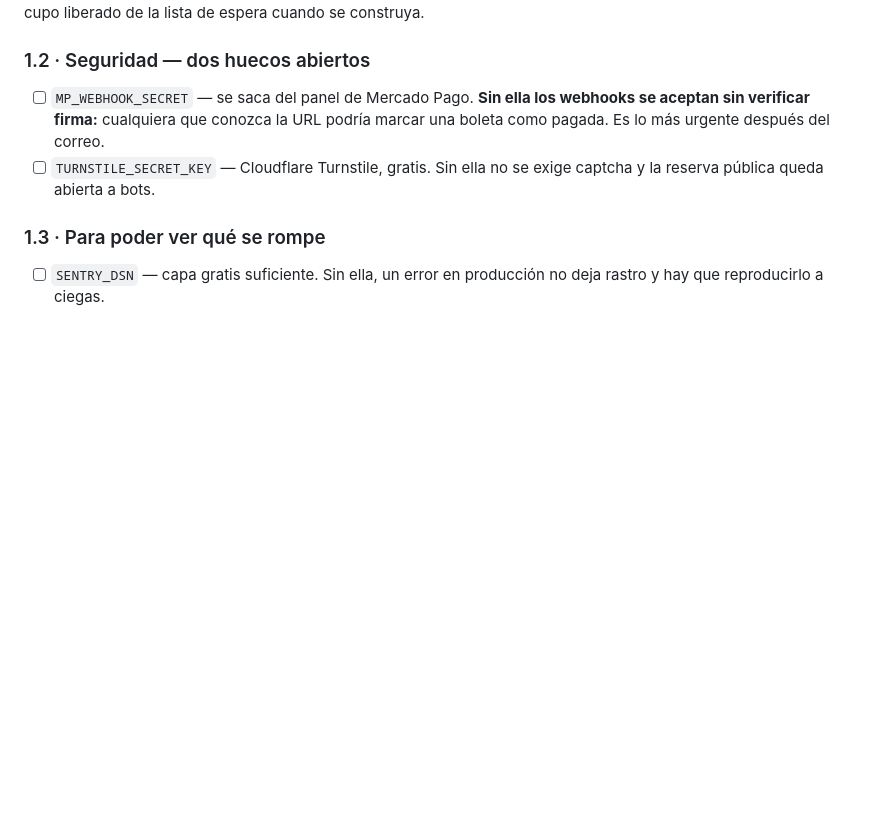
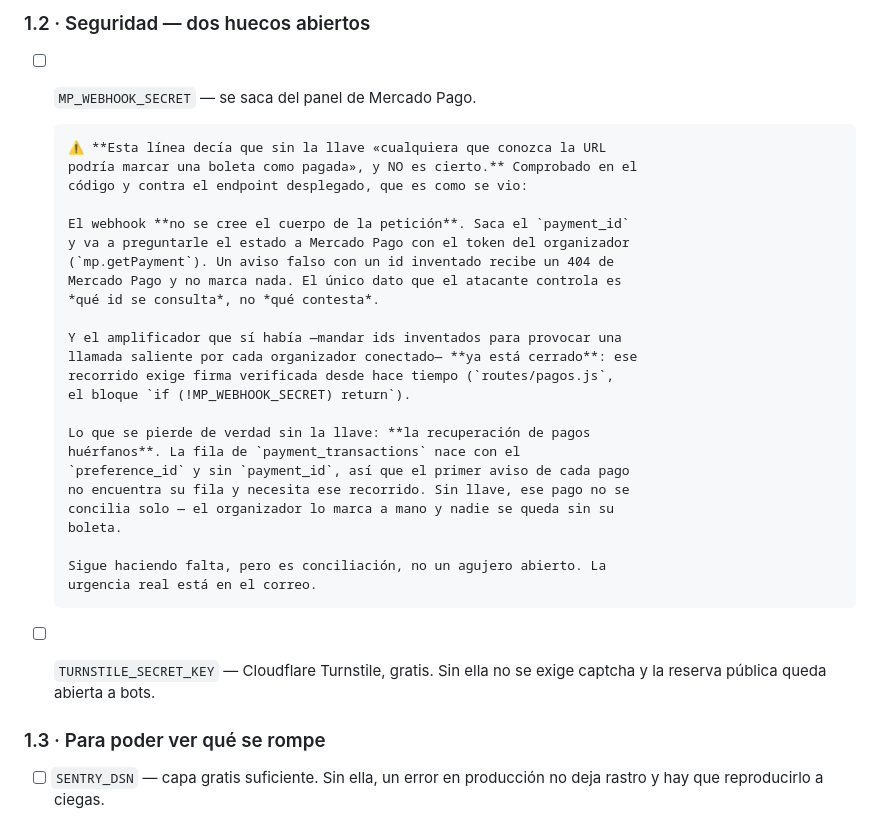
Before and after one commit to ronaldbarrios-hue/gestor-eventos-backend, a Markdown page: POR-HACER.md, the part around the change. GitHub-like rendering; blank space fills up the shorter version.

Commit message:
El riesgo de no tener MP_WEBHOOK_SECRET estaba mal descrito
La línea decía que sin la llave «cualquiera que conozca la URL podría marcar
una boleta como pagada». Fui a comprobarlo antes de darlo por urgente y no es
cierto.

El webhook no se cree el cuerpo de la petición: saca el payment_id y va a
preguntarle el estado a Mercado Pago con el token del organizador. Un aviso
falso con un id inventado recibe un 404 y no marca nada. El atacante controla
qué id se consulta, no qué contesta.

Y el amplificador que sí existía —ids inventados en bucle para provocar una
llamada saliente por cada organizador conectado— ya estaba cerrado: ese
recorrido exige firma verificada, con su comentario explicando por qué.

Lo que sí se pierde sin la llave es la recuperación de pagos huérfanos: la fila
de payment_transactions nace sin payment_id, así que el primer aviso de cada
pago no encuentra su fila y necesita ese recorrido. Sin llave hay que
conciliar a mano, y nadie se queda sin su boleta.

Sigue haciendo falta. Pero es conciliación y no un agujero abierto, y tenerlo
mal escrito hacía que el correo —que sí bloquea media plataforma— pareciera
menos urgente que esto.

```diff
--- a/POR-HACER.md
+++ b/POR-HACER.md
@@ -61,9 +61,31 @@ cupo liberado de la lista de espera cuando se construya.
 ### 1.2 · Seguridad — dos huecos abiertos
 
 - [ ] `MP_WEBHOOK_SECRET` — se saca del panel de Mercado Pago.
-      **Sin ella los webhooks se aceptan sin verificar firma:** cualquiera que
-      conozca la URL podría marcar una boleta como pagada. Es lo más urgente
-      después del correo.
+
+      ⚠️ **Esta línea decía que sin la llave «cualquiera que conozca la URL
+      podría marcar una boleta como pagada», y NO es cierto.** Comprobado en el
+      código y contra el endpoint desplegado, que es como se vio:
+
+      El webhook **no se cree el cuerpo de la petición**. Saca el `payment_id`
+      y va a preguntarle el estado a Mercado Pago con el token del organizador
+      (`mp.getPayment`). Un aviso falso con un id inventado recibe un 404 de
+      Mercado Pago y no marca nada. El único dato que el atacante controla es
+      *qué id se consulta*, no *qué contesta*.
+
+      Y el amplificador que sí había —mandar ids inventados para provocar una
+      llamada saliente por cada organizador conectado— **ya está cerrado**: ese
+      recorrido exige firma verificada desde hace tiempo (`routes/pagos.js`,
+      el bloque `if (!MP_WEBHOOK_SECRET) return`).
+
+      Lo que se pierde de verdad sin la llave: **la recuperación de pagos
+      huérfanos**. La fila de `payment_transactions` nace con el
+      `preference_id` y sin `payment_id`, así que el primer aviso de cada pago
+      no encuentra su fila y necesita ese recorrido. Sin llave, ese pago no se
+      concilia solo — el organizador lo marca a mano y nadie se queda sin su
+      boleta.
+
+      Sigue haciendo falta, pero es conciliación, no un agujero abierto. La
+      urgencia real está en el correo.
 - [ ] `TURNSTILE_SECRET_KEY` — Cloudflare Turnstile, gratis.
       Sin ella no se exige captcha y la reserva pública queda abierta a bots.
 
```
